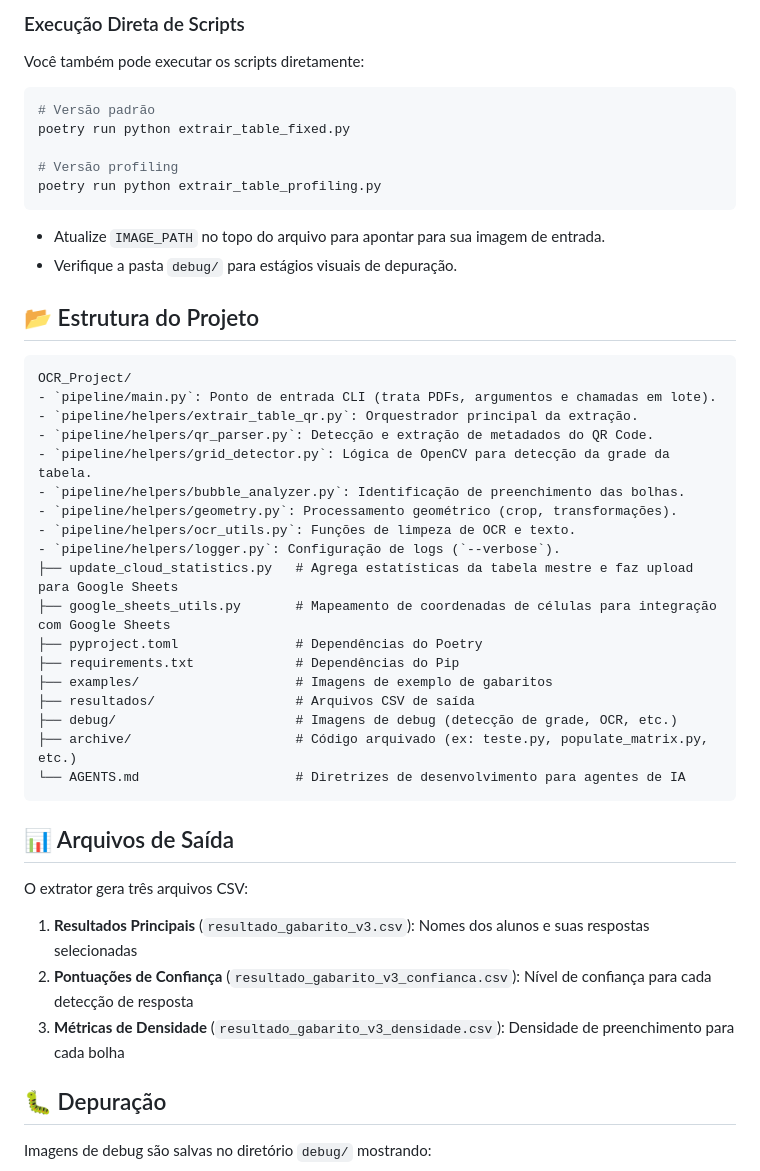
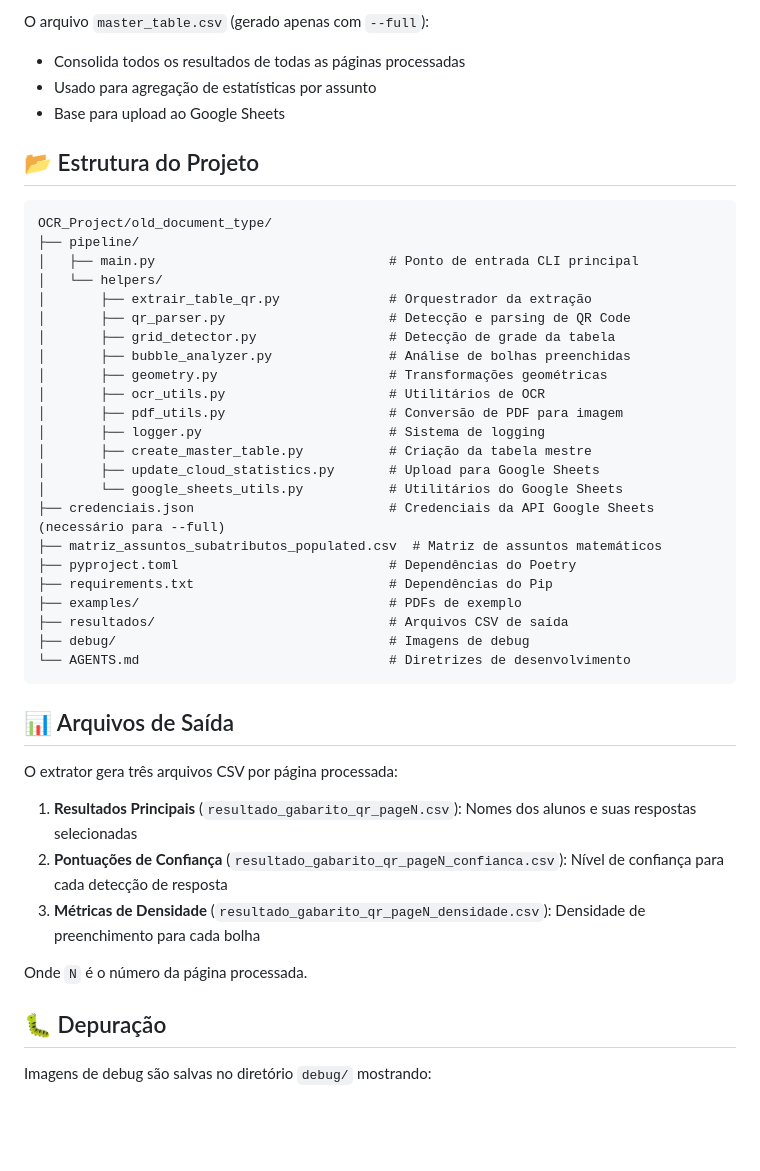
Before and after one commit to luizlopes65/ExtratorGabarito, a Markdown page: old_document_type/README.md, the part around one of its changes. GitHub-like rendering; blank space fills up the shorter version.

````diff
--- a/old_document_type/README.md
+++ b/old_document_type/README.md
@@ -132,49 +151,46 @@ O arquivo `summary.txt` contém:
 
-### Execução Direta de Scripts
-
-Você também pode executar os scripts diretamente:
-
-```bash
-# Versão padrão
-poetry run python extrair_table_fixed.py
-
-# Versão profiling
-poetry run python extrair_table_profiling.py
-```
-
-*   Atualize `IMAGE_PATH` no topo do arquivo para apontar para sua imagem de entrada.
-*   Verifique a pasta `debug/` para estágios visuais de depuração.
+O arquivo `master_table.csv` (gerado apenas com `--full`):
+- Consolida todos os resultados de todas as páginas processadas
+- Usado para agregação de estatísticas por assunto
+- Base para upload ao Google Sheets
 
 ## 📂 Estrutura do Projeto
 
 ```
-OCR_Project/
-- `pipeline/main.py`: Ponto de entrada CLI (trata PDFs, argumentos e chamadas em lote).
-- `pipeline/helpers/extrair_table_qr.py`: Orquestrador principal da extração.
-- `pipeline/helpers/qr_parser.py`: Detecção e extração de metadados do QR Code.
-- `pipeline/helpers/grid_detector.py`: Lógica de OpenCV para detecção da grade da tabela.
-- `pipeline/helpers/bubble_analyzer.py`: Identificação de preenchimento das bolhas.
-- `pipeline/helpers/geometry.py`: Processamento geométrico (crop, transformações).
-- `pipeline/helpers/ocr_utils.py`: Funções de limpeza de OCR e texto.
-- `pipeline/helpers/logger.py`: Configuração de logs (`--verbose`).
-├── update_cloud_statistics.py   # Agrega estatísticas da tabela mestre e faz upload para Google Sheets
-├── google_sheets_utils.py       # Mapeamento de coordenadas de células para integração com Google Sheets
-├── pyproject.toml               # Dependências do Poetry
-├── requirements.txt             # Dependências do Pip
-├── examples/                    # Imagens de exemplo de gabaritos
-├── resultados/                  # Arquivos CSV de saída
-├── debug/                       # Imagens de debug (detecção de grade, OCR, etc.)
-├── archive/                     # Código arquivado (ex: teste.py, populate_matrix.py, etc.)
-└── AGENTS.md                    # Diretrizes de desenvolvimento para agentes de IA
+OCR_Project/old_document_type/
+├── pipeline/
+│   ├── main.py                              # Ponto de entrada CLI principal
+│   └── helpers/
+│       ├── extrair_table_qr.py              # Orquestrador da extração
+│       ├── qr_parser.py                     # Detecção e parsing de QR Code
+│       ├── grid_detector.py                 # Detecção de grade da tabela
+│       ├── bubble_analyzer.py               # Análise de bolhas preenchidas
+│       ├── geometry.py                      # Transformações geométricas
+│       ├── ocr_utils.py                     # Utilitários de OCR
+│       ├── pdf_utils.py                     # Conversão de PDF para imagem
+│       ├── logger.py                        # Sistema de logging
+│       ├── create_master_table.py           # Criação da tabela mestre
+│       ├── update_cloud_statistics.py       # Upload para Google Sheets
+│       └── google_sheets_utils.py           # Utilitários do Google Sheets
+├── credenciais.json                         # Credenciais da API Google Sheets (necessário para --full)
+├── matriz_assuntos_subatributos_populated.csv  # Matriz de assuntos matemáticos
+├── pyproject.toml                           # Dependências do Poetry
+├── requirements.txt                         # Dependências do Pip
+├── examples/                                # PDFs de exemplo
+├── resultados/                              # Arquivos CSV de saída
+├── debug/                                   # Imagens de debug
+└── AGENTS.md                                # Diretrizes de desenvolvimento
 ```
 
 ## 📊 Arquivos de Saída
 
-O extrator gera três arquivos CSV:
+O extrator gera três arquivos CSV por página processada:
 
-1. **Resultados Principais** (`resultado_gabarito_v3.csv`): Nomes dos alunos e suas respostas selecionadas
-2. **Pontuações de Confiança** (`resultado_gabarito_v3_confianca.csv`): Nível de confiança para cada detecção de resposta
-3. **Métricas de Densidade** (`resultado_gabarito_v3_densidade.csv`): Densidade de preenchimento para cada bolha
+1. **Resultados Principais** (`resultado_gabarito_qr_pageN.csv`): Nomes dos alunos e suas respostas selecionadas
+2. **Pontuações de Confiança** (`resultado_gabarito_qr_pageN_confianca.csv`): Nível de confiança para cada detecção de resposta
+3. **Métricas de Densidade** (`resultado_gabarito_qr_pageN_densidade.csv`): Densidade de preenchimento para cada bolha
+
+Onde `N` é o número da página processada.
 
 ## 🐛 Depuração
 
````
Also changed, not shown: other parts of old_document_type/README.md (+101 -75 lines).
